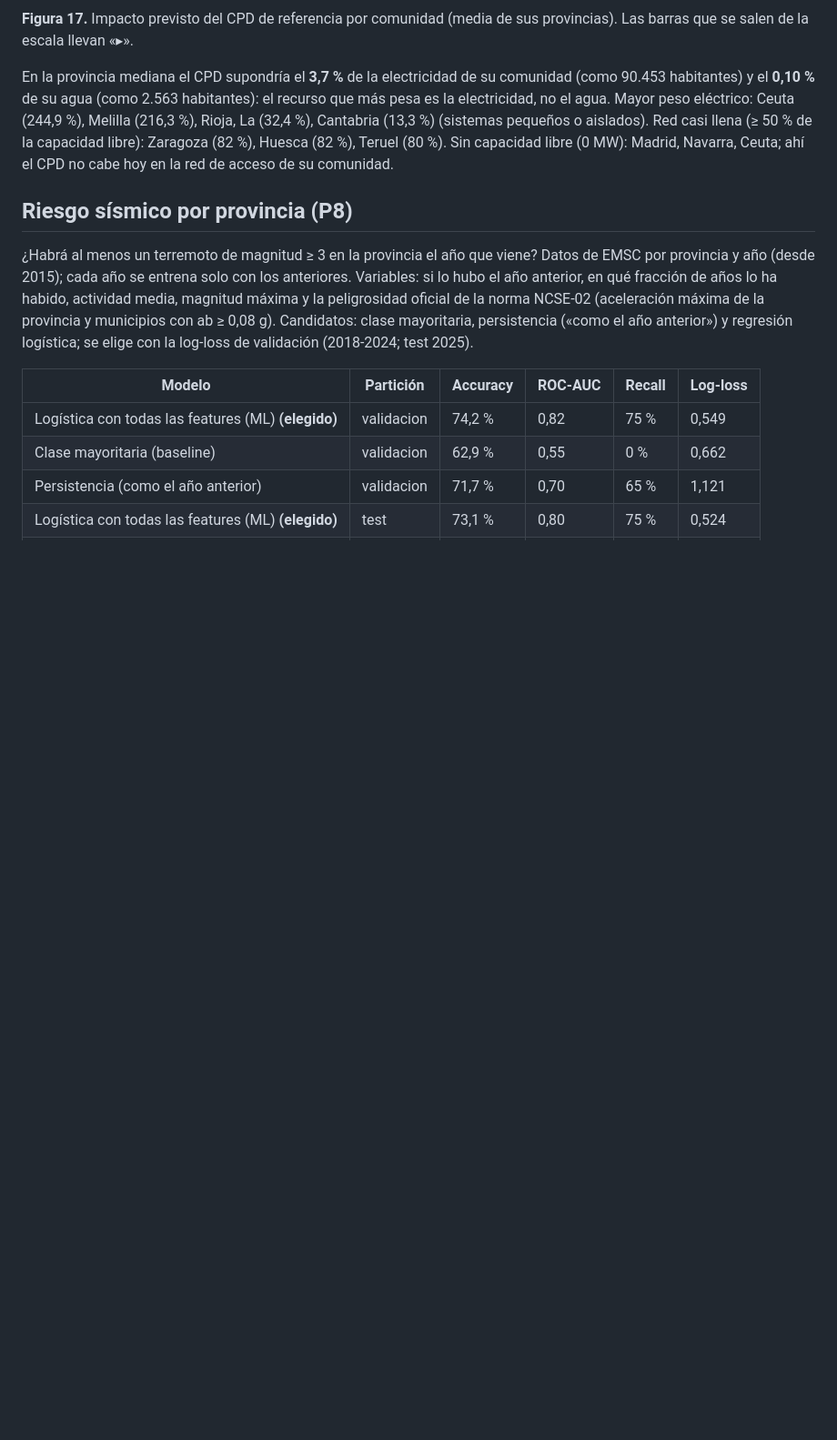
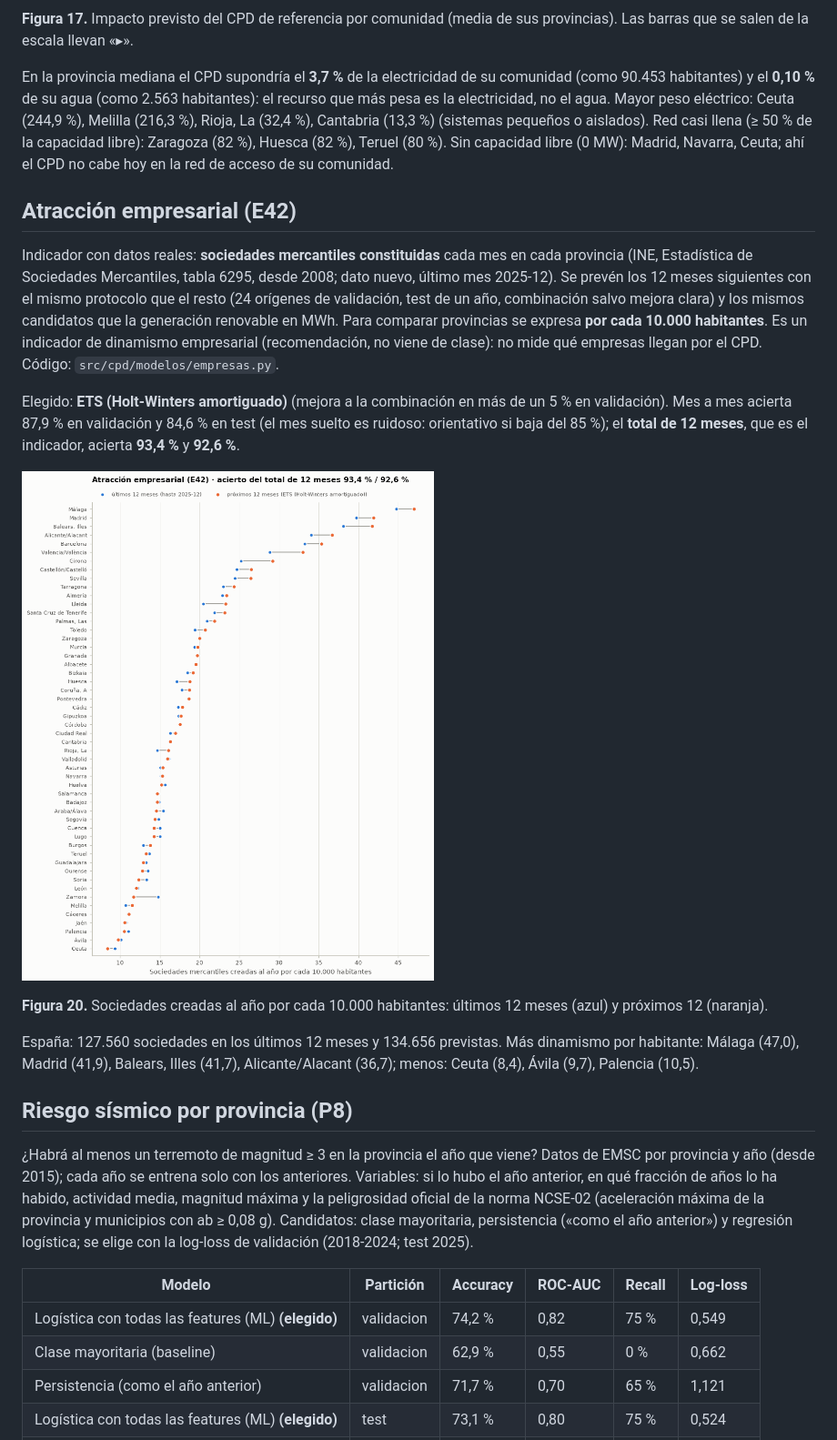
Before and after one commit to MarcMunta/Proyecto-3, a Markdown page: docs/analisis/previsiones_1_anio.md, the part around one of its changes. Shown at 91% size. Drawn GitHub-style; pictures changed too: docs/figuras/previsiones/20_atraccion_empresarial.png (added); blank space fills up the shorter version.

```diff
--- a/docs/analisis/previsiones_1_anio.md
+++ b/docs/analisis/previsiones_1_anio.md
@@ -420,6 +422,26 @@ pesa es la electricidad, no el agua. Mayor peso eléctrico: Ceuta (244,9 %), Mel
 Red casi llena (≥ 50 % de la capacidad libre): Zaragoza (82 %), Huesca (82 %), Teruel (80 %). Sin capacidad libre (0 MW):
 Madrid, Navarra, Ceuta; ahí el CPD no cabe hoy en la red de acceso de su comunidad.
 
+## Atracción empresarial (E42)
+
+Indicador con datos reales: **sociedades mercantiles constituidas** cada mes en cada provincia (INE, Estadística de
+Sociedades Mercantiles, tabla 6295, desde 2008; dato nuevo, último mes 2025-12). Se prevén los 12 meses siguientes con el
+mismo protocolo que el resto (24 orígenes de validación, test de un año, combinación salvo mejora clara) y los mismos
+candidatos que la generación renovable en MWh. Para comparar provincias se expresa **por cada 10.000 habitantes**. Es un
+indicador de dinamismo empresarial (recomendación, no viene de clase): no mide qué empresas llegan por el CPD. Código:
+`src/cpd/modelos/empresas.py`.
+
+Elegido: **ETS (Holt-Winters amortiguado)** (mejora a la combinación en más de un 5 % en validación). Mes a mes acierta
+87,9 % en validación y 84,6 % en test (el mes suelto es ruidoso: orientativo si baja del 85 %); el **total de
+12 meses**, que es el indicador, acierta **93,4 %** y **92,6 %**.
+
+![Atracción empresarial](../../docs/figuras/previsiones/20_atraccion_empresarial.png)
+
+**Figura 20.** Sociedades creadas al año por cada 10.000 habitantes: últimos 12 meses (azul) y próximos 12 (naranja).
+
+España: 127.560 sociedades en los últimos 12 meses y 134.656 previstas. Más dinamismo por habitante: Málaga (47,0), Madrid (41,9), Balears, Illes (41,7), Alicante/Alacant (36,7);
+menos: Ceuta (8,4), Ávila (9,7), Palencia (10,5).
+
 
 ## Riesgo sísmico por provincia (P8)
 
```
Also changed, not shown: other parts of docs/analisis/previsiones_1_anio.md (+3 -1 lines), docs/figuras/previsiones/08_control_acierto.png.
